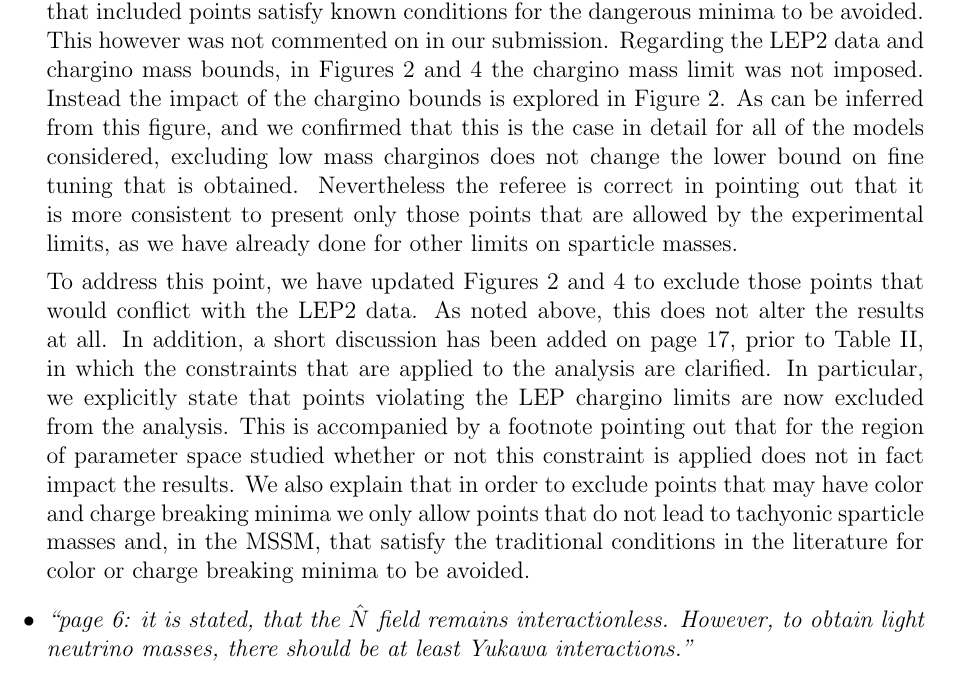
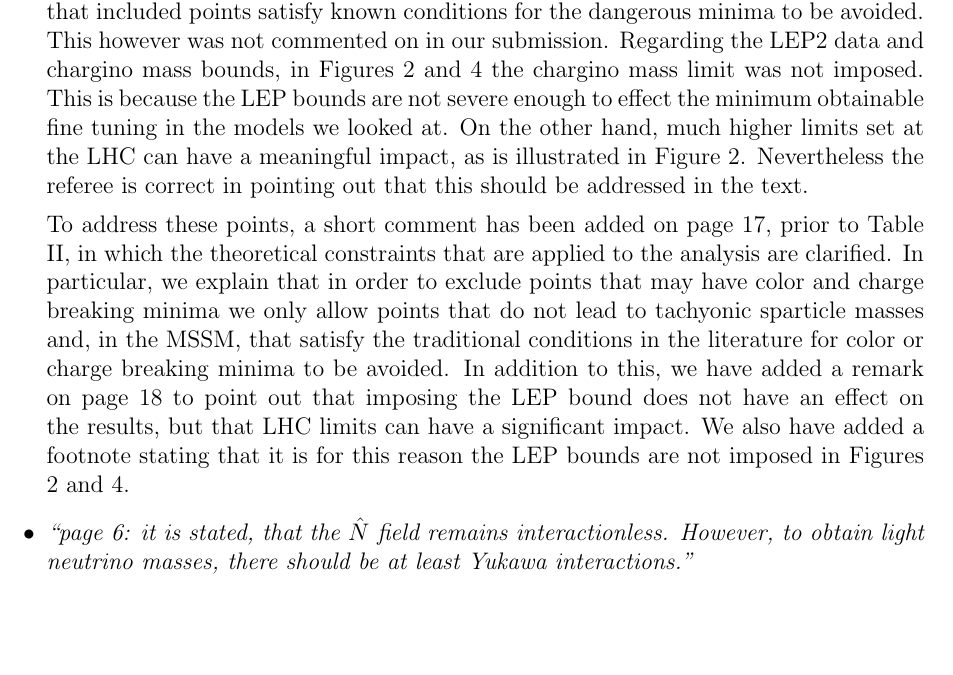
Before and after one commit to azedarach/E6SSM-Tuning, a LaTeX document (paper/Referee-response.tex): part of page 3 of 4, cut so that both start at the same text, the shorter picture padded with empty space. Compiled offline with pdfLaTeX.

Commit message:
Modified comment on LEP bounds in paper and referee response

```diff
--- a/paper/Referee-response.tex
+++ b/paper/Referee-response.tex
@@ -141,27 +141,24 @@ that may lead to such minima by removing those which have tachyons in the
 spectrum, and for the MSSM we have additionally checked that included points
 satisfy known conditions for the dangerous minima to be avoided.  This however
 was not commented on in our submission.  Regarding the LEP2 data and chargino
-mass bounds, in Figures 2 and 4 the chargino mass limit was not imposed.
-Instead the impact of the chargino bounds is explored in Figure 2.  As can
-be inferred from this figure, and we confirmed that this is the case in
-detail for all of the models considered, excluding low mass charginos does not
-change the lower bound on fine tuning that is obtained.  Nevertheless the
-referee is correct in pointing out that it is more consistent to present only
-those points that are allowed by the experimental limits, as we have already
-done for other limits on sparticle masses.
+mass bounds, in Figures 2 and 4 the chargino mass limit was not imposed.  This
+is because the LEP bounds are not severe enough to effect the
+minimum obtainable fine tuning in the models we looked at.  On the other hand,
+much higher limits set at the LHC can have a meaningful impact, as is
+illustrated in  Figure 2.  Nevertheless the referee is correct in pointing out
+that this should be addressed in the text.
 
-To address this point, we have updated Figures 2 and 4 to exclude those points
-that would conflict with the LEP2 data.  As noted above, this does not alter
-the results at all.  In addition, a short discussion has been added on page 17,
-prior to Table II, in which the constraints that are applied to the analysis
-are clarified.  In particular, we explicitly state that points violating the
-LEP chargino limits are now excluded from the analysis.  This is accompanied
-by a footnote pointing out that for the region of parameter space studied
-whether or not this constraint is applied does not in fact impact the results.
-We also explain that in order to exclude points that may have color and charge
-breaking minima we only allow points that do not lead to tachyonic sparticle
-masses and, in the MSSM, that satisfy the traditional conditions in the
-literature for color or charge breaking minima to be avoided.
+To address these points, a short comment has been added on page 17,
+prior to Table II, in which the theoretical constraints that are applied to
+the analysis are clarified.  In particular, we explain that in order to
+exclude points that may have color and charge breaking minima we only allow
+points that do not lead to tachyonic sparticle masses and, in the MSSM, that
+satisfy the traditional conditions in the literature for color or charge
+breaking minima to be avoided.  In addition to this, we have added a remark
+on page 18 to point out that imposing the LEP bound does not have an effect
+on the results, but that LHC limits can have a significant impact.  We also
+have added a footnote stating that it is for this reason the LEP bounds are
+not imposed in Figures 2 and 4.
 
 \item {\it ``page 6: it is stated, that the $\hat N$ field remains
 interactionless. However, to obtain light neutrino masses, there should be
```
Also changed, not shown: paper/e6ssm-tuning-paper.tex (+14 -10 lines).
